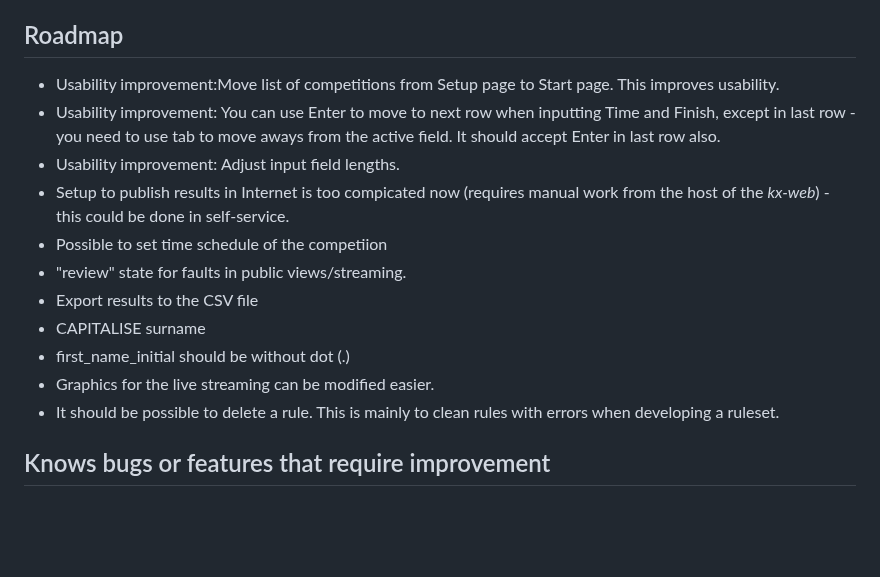
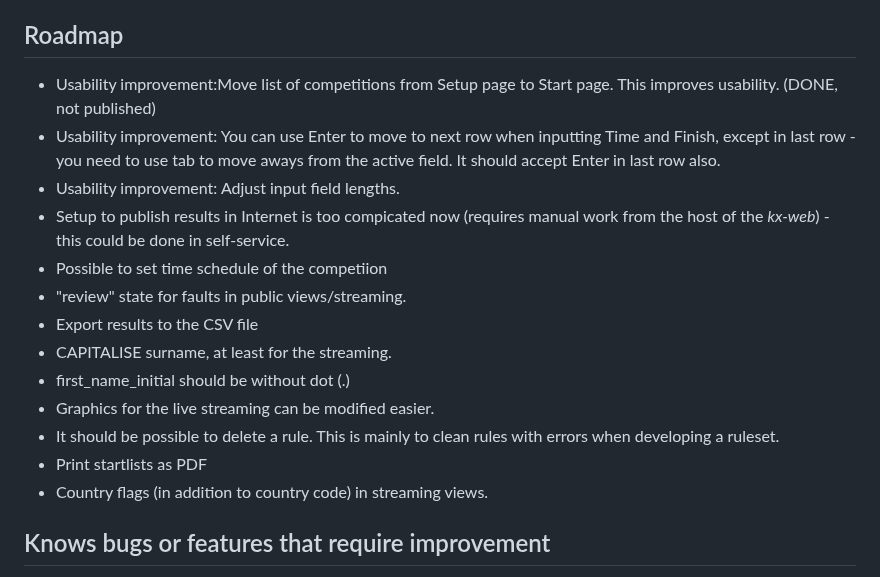
Before and after one commit to proalvo/kx-results, a Markdown page: README.md, the part around the change. GitHub-like rendering; blank space fills up the shorter version.

Commit message:
Revise roadmap for usability improvements and features
Updated roadmap with completed usability improvements and added new features.

```diff
--- a/README.md
+++ b/README.md
@@ -105,17 +105,19 @@ You can use second computer to show the leaderboard, then use an IP address of t
 
 ## Roadmap
 
-- Usability improvement:Move list of competitions from Setup page to Start page. This improves usability.
+- Usability improvement:Move list of competitions from Setup page to Start page. This improves usability. (DONE, not published)
 - Usability improvement: You can use Enter to move to next row when inputting Time and Finish, except in last row - you need to use tab to move aways from the active field. It should accept Enter in last row also.
 - Usability improvement: Adjust input field lengths.
 - Setup to publish results in Internet is too compicated now (requires manual work from the host of the *kx-web*) - this could be done in self-service.
 - Possible to set time schedule of the competiion
 - "review" state for faults in public views/streaming.
 - Export results to the CSV file
-- CAPITALISE surname
+- CAPITALISE surname, at least for the streaming.
 - first_name_initial should be without dot (.)
 - Graphics for the live streaming can be modified easier.
 - It should be possible to delete a rule. This is mainly to clean rules with errors when developing a ruleset.
+- Print startlists as PDF
+- Country flags (in addition to country code) in streaming views.
 
 ## Knows bugs or features that require improvement
 
```
